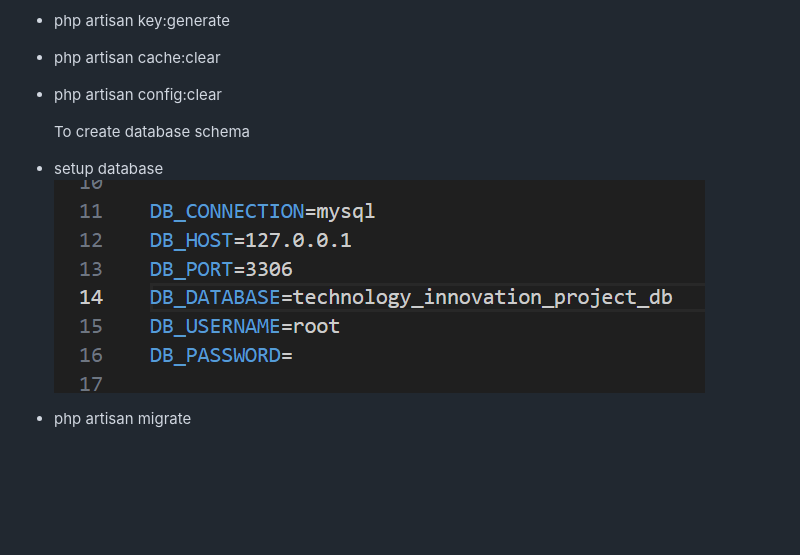
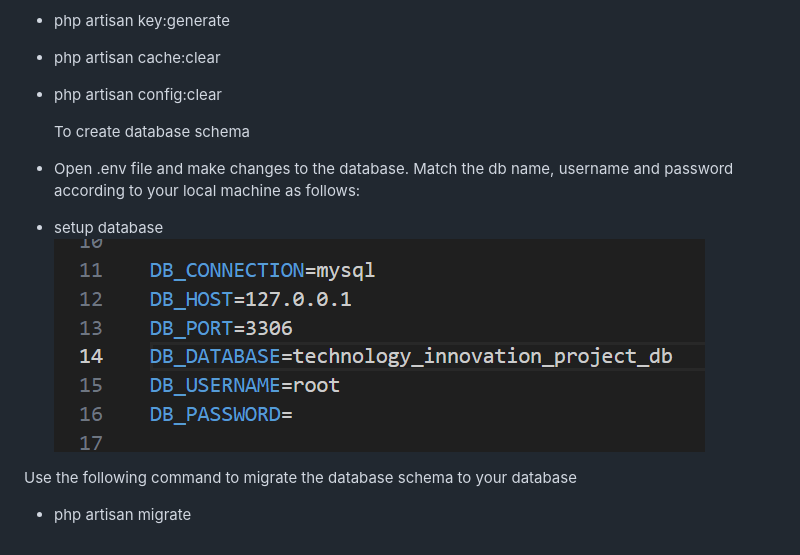
Before and after one commit to MaestroAshmin/Technology-Innovation-Project-fork, a Markdown page: backend/README.md, the part around the change. Rendered like a GitHub page; blank space fills up the shorter version.

```diff
--- a/backend/README.md
+++ b/backend/README.md
@@ -78,6 +78,10 @@ Open Terminal and use following commands:
 
     To create database schema
 
+-   Open .env file and make changes to the database. Match the db name, username and password according to your local machine as follows:
 -   setup database
     ![Alt text](image.png)
+
+Use the following command to migrate the database schema to your database
+
 -   php artisan migrate
```
